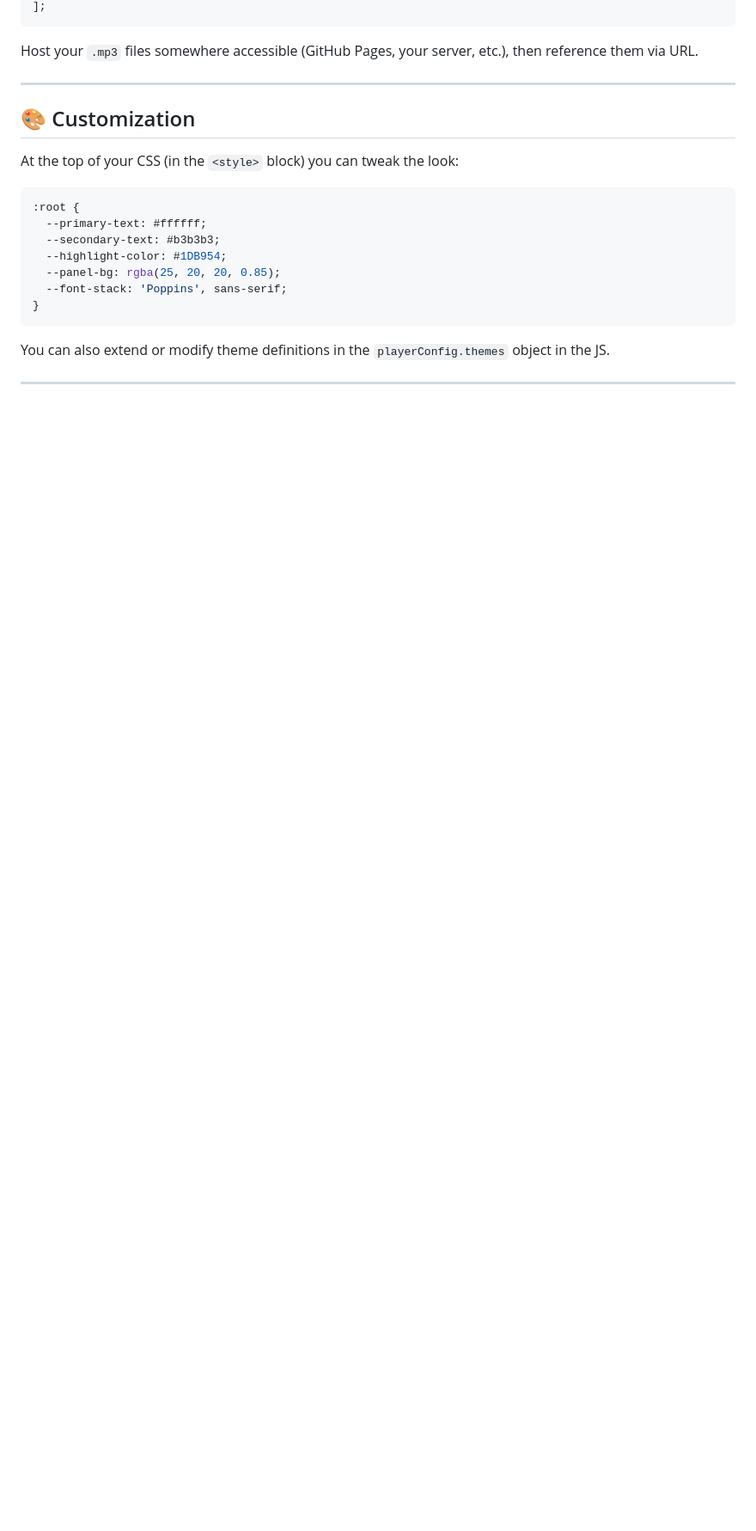
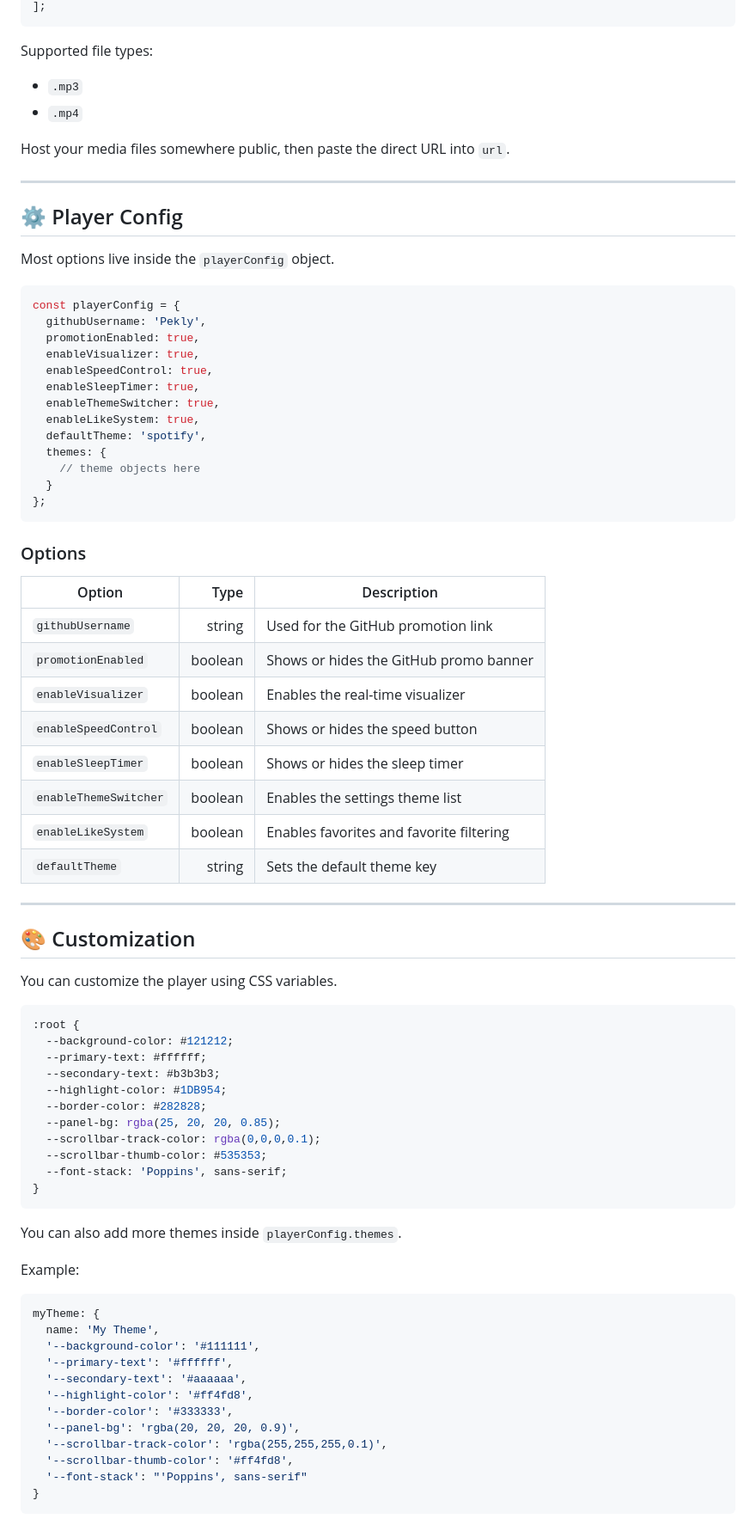
Before and after one commit to Pekly/modern-html5-music-player, a Markdown page: README.md, the part around one of its changes. Shown at 86% size. Rendered like a GitHub page; blank space fills up the shorter version.

````diff
--- a/README.md
+++ b/README.md
@@ -105,22 +154,84 @@ const playlistData = [
 ];
 ```
 
-Host your `.mp3` files somewhere accessible (GitHub Pages, your server, etc.), then reference them via URL.
+Supported file types:
+
+* `.mp3`
+* `.mp4`
+
+Host your media files somewhere public, then paste the direct URL into `url`.
+
+---
+
+## ⚙️ Player Config
+
+Most options live inside the `playerConfig` object.
+
+```js
+const playerConfig = {
+  githubUsername: 'Pekly',
+  promotionEnabled: true,
+  enableVisualizer: true,
+  enableSpeedControl: true,
+  enableSleepTimer: true,
+  enableThemeSwitcher: true,
+  enableLikeSystem: true,
+  defaultTheme: 'spotify',
+  themes: {
+    // theme objects here
+  }
+};
+```
+
+### Options
+
+| Option                |    Type | Description                              |
+| --------------------- | ------: | ---------------------------------------- |
+| `githubUsername`      |  string | Used for the GitHub promotion link       |
+| `promotionEnabled`    | boolean | Shows or hides the GitHub promo banner   |
+| `enableVisualizer`    | boolean | Enables the real-time visualizer         |
+| `enableSpeedControl`  | boolean | Shows or hides the speed button          |
+| `enableSleepTimer`    | boolean | Shows or hides the sleep timer           |
+| `enableThemeSwitcher` | boolean | Enables the settings theme list          |
+| `enableLikeSystem`    | boolean | Enables favorites and favorite filtering |
+| `defaultTheme`        |  string | Sets the default theme key               |
 
 ---
 
 ## 🎨 Customization
 
-At the top of your CSS (in the `<style>` block) you can tweak the look:
+You can customize the player using CSS variables.
 
 ```css
 :root {
+  --background-color: #121212;
   --primary-text: #ffffff;
   --secondary-text: #b3b3b3;
   --highlight-color: #1DB954;
+  --border-color: #282828;
   --panel-bg: rgba(25, 20, 20, 0.85);
+  --scrollbar-track-color: rgba(0,0,0,0.1);
+  --scrollbar-thumb-color: #535353;
   --font-stack: 'Poppins', sans-serif;
 }
 ```
 
-You can also extend or modify theme definitions in the `playerConfig.themes` object in the JS.
+You can also add more themes inside `playerConfig.themes`.
+
+Example:
+
+```js
+myTheme: {
+  name: 'My Theme',
+  '--background-color': '#111111',
+  '--primary-text': '#ffffff',
+  '--secondary-text': '#aaaaaa',
+  '--highlight-color': '#ff4fd8',
+  '--border-color': '#333333',
+  '--panel-bg': 'rgba(20, 20, 20, 0.9)',
+  '--scrollbar-track-color': 'rgba(255,255,255,0.1)',
+  '--scrollbar-thumb-color': '#ff4fd8',
+  '--font-stack': "'Poppins', sans-serif"
+}
+```
+
````
Also changed, not shown: other parts of README.md (+223 -74 lines).
